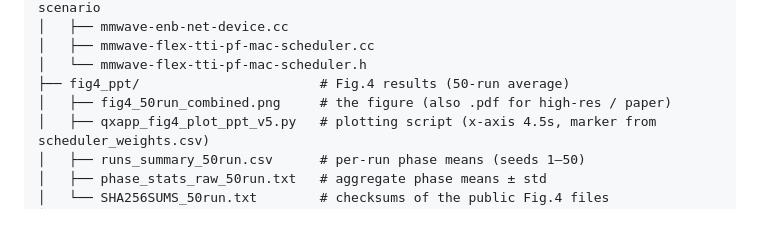
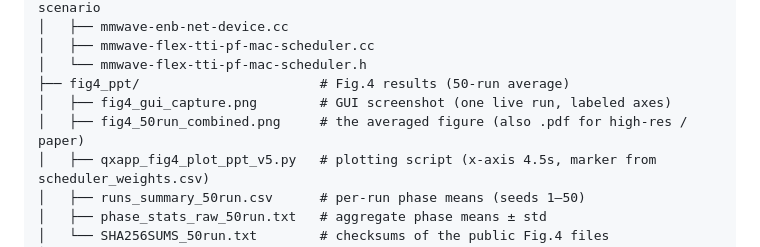
Before and after one commit to mekdugi/Q-xApp, a Markdown page: README.md, the part around one of its changes. Rendered like a GitHub page; blank space fills up the shorter version.

```diff
--- a/README.md
+++ b/README.md
@@ -276,7 +284,8 @@ Q-xApp/
 │   ├── mmwave-flex-tti-pf-mac-scheduler.cc
 │   └── mmwave-flex-tti-pf-mac-scheduler.h
 ├── fig4_ppt/                       # Fig.4 results (50-run average)
-│   ├── fig4_50run_combined.png     # the figure (also .pdf for high-res / paper)
+│   ├── fig4_gui_capture.png        # GUI screenshot (one live run, labeled axes)
+│   ├── fig4_50run_combined.png     # the averaged figure (also .pdf for high-res / paper)
 │   ├── qxapp_fig4_plot_ppt_v5.py   # plotting script (x-axis 4.5s, marker from scheduler_weights.csv)
 │   ├── runs_summary_50run.csv      # per-run phase means (seeds 1–50)
 │   ├── phase_stats_raw_50run.txt   # aggregate phase means ± std
```
Also changed, not shown: other parts of README.md (+15 -7 lines), fig4_ppt/fig4_gui_capture.png (added), 5 other files.
